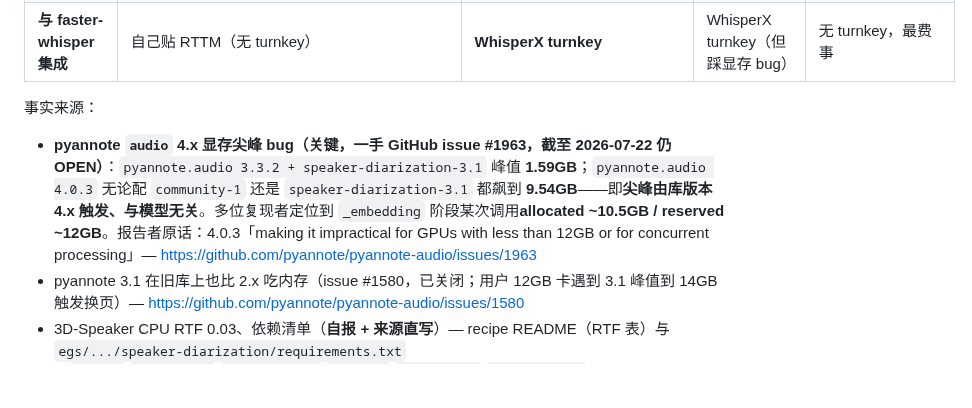
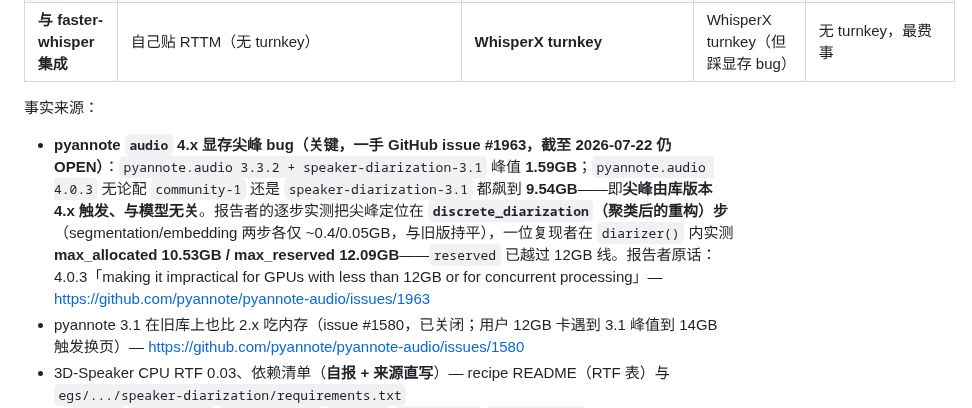
Before and after one commit to kildren-coder/story-machine, a Markdown page: docs/research/issue-15.md, the part around the change. Rendered like a GitHub page; blank space fills up the shorter version.

```diff
--- a/docs/research/issue-15.md
+++ b/docs/research/issue-15.md
@@ -101,7 +101,7 @@ DER = Diarization Error Rate（越低越好，含漏检+误检+说话人混淆
 | **与 faster-whisper 集成** | 自己贴 RTTM（无 turnkey）| **WhisperX turnkey** | WhisperX turnkey（但踩显存 bug）| 无 turnkey，最费事 |
 
 事实来源：
-- **pyannote `audio` 4.x 显存尖峰 bug（关键，一手 GitHub issue #1963，截至 2026-07-22 仍 OPEN）**：`pyannote.audio 3.3.2 + speaker-diarization-3.1` 峰值 **1.59GB**；`pyannote.audio 4.0.3` 无论配 `community-1` 还是 `speaker-diarization-3.1` 都飙到 **9.54GB**——即**尖峰由库版本 4.x 触发、与模型无关**。多位复现者定位到 `_embedding` 阶段某次调用**allocated ~10.5GB / reserved ~12GB**。报告者原话：4.0.3「making it impractical for GPUs with less than 12GB or for concurrent processing」— <https://github.com/pyannote/pyannote-audio/issues/1963>
+- **pyannote `audio` 4.x 显存尖峰 bug（关键，一手 GitHub issue #1963，截至 2026-07-22 仍 OPEN）**：`pyannote.audio 3.3.2 + speaker-diarization-3.1` 峰值 **1.59GB**；`pyannote.audio 4.0.3` 无论配 `community-1` 还是 `speaker-diarization-3.1` 都飙到 **9.54GB**——即**尖峰由库版本 4.x 触发、与模型无关**。报告者的逐步实测把尖峰定位在 **`discrete_diarization`（聚类后的重构）步**（segmentation/embedding 两步各仅 ~0.4/0.05GB，与旧版持平），一位复现者在 `diarizer()` 内实测 **max_allocated 10.53GB / max_reserved 12.09GB**——`reserved` 已越过 12GB 线。报告者原话：4.0.3「making it impractical for GPUs with less than 12GB or for concurrent processing」— <https://github.com/pyannote/pyannote-audio/issues/1963>
 - pyannote 3.1 在旧库上也比 2.x 吃内存（issue #1580，已关闭；用户 12GB 卡遇到 3.1 峰值到 14GB 触发换页）— <https://github.com/pyannote/pyannote-audio/issues/1580>
 - 3D-Speaker CPU RTF 0.03、依赖清单（**自报 + 来源直写**）— recipe README（RTF 表）与 `egs/.../speaker-diarization/requirements.txt`（`funasr`/`modelscope`/`transformers`/`hdbscan`/`umap-learn`/`onnxruntime-gpu`/`pyannote.audio`/`numpy==1.23.5` 等）— <https://github.com/modelscope/3D-Speaker/tree/main/egs/3dspeaker/speaker-diarization>
 - pyannote 许可与 gated（**来源直写** model card）：3.1 = `mit`、community-1 = `cc-by-4.0`，两者均需「accept the conditions」+ 在 `hf.co/settings/tokens` 建 token — <https://huggingface.co/pyannote/speaker-diarization-3.1>、<https://huggingface.co/pyannote/speaker-diarization-community-1>
```
Also changed, not shown: docs/research/issue-15-brief.md (added, +16 -0 lines).
